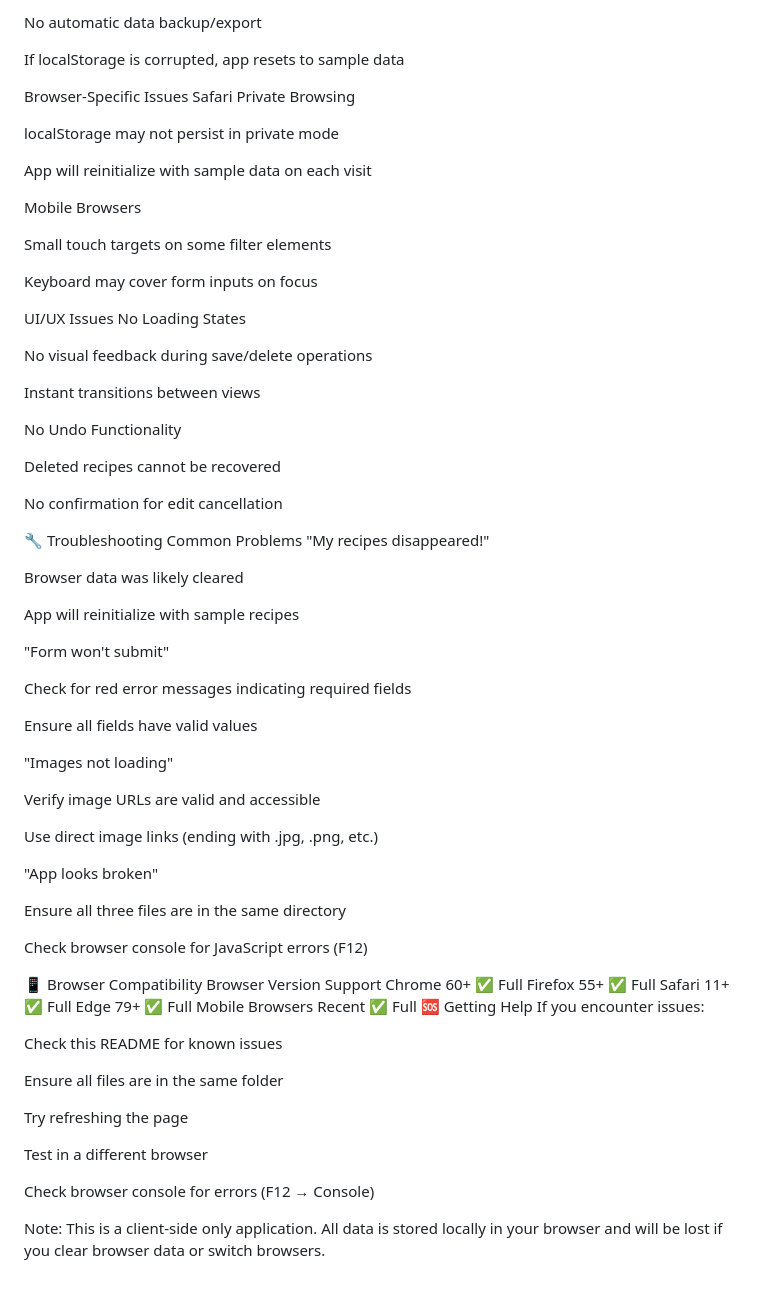
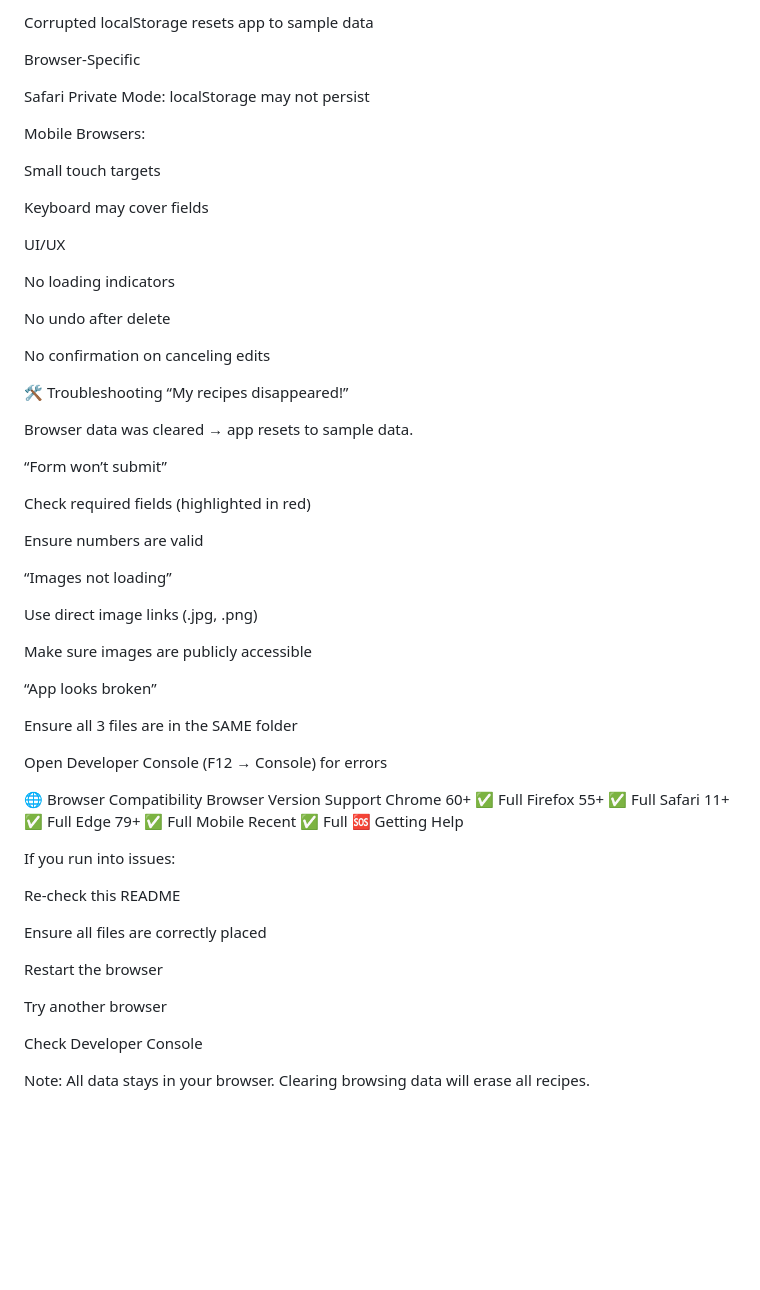
Before and after one commit to vedant1102/Recipe-Manager-Assignment, a Markdown page: README.md, the part around the change printed below. Drawn GitHub-style; blank space fills up the shorter version.

Commit message:
Revise README for improved clarity and detail
Updated README to enhance clarity and detail about features, installation steps, and known issues.

```diff
--- a/README.md
+++ b/README.md
@@ -121,78 +127,66 @@ Data Integrity
 
-No automatic data backup/export
+Corrupted localStorage resets app to sample data
 
-If localStorage is corrupted, app resets to sample data
+Browser-Specific
 
-Browser-Specific Issues
-Safari Private Browsing
+Safari Private Mode: localStorage may not persist
 
-localStorage may not persist in private mode
+Mobile Browsers:
 
-App will reinitialize with sample data on each visit
+Small touch targets
 
-Mobile Browsers
+Keyboard may cover fields
 
-Small touch targets on some filter elements
+UI/UX
 
-Keyboard may cover form inputs on focus
+No loading indicators
 
-UI/UX Issues
-No Loading States
+No undo after delete
 
-No visual feedback during save/delete operations
+No confirmation on canceling edits
 
-Instant transitions between views
+🛠 Troubleshooting
+“My recipes disappeared!”
 
-No Undo Functionality
+Browser data was cleared → app resets to sample data.
 
-Deleted recipes cannot be recovered
+“Form won’t submit”
 
-No confirmation for edit cancellation
+Check required fields (highlighted in red)
 
-🔧 Troubleshooting
-Common Problems
-"My recipes disappeared!"
+Ensure numbers are valid
 
-Browser data was likely cleared
+“Images not loading”
 
-App will reinitialize with sample recipes
+Use direct image links (.jpg, .png)
 
-"Form won't submit"
+Make sure images are publicly accessible
 
-Check for red error messages indicating required fields
+“App looks broken”
 
-Ensure all fields have valid values
+Ensure all 3 files are in the SAME folder
 
-"Images not loading"
+Open Developer Console (F12 → Console) for errors
 
-Verify image URLs are valid and accessible
-
-Use direct image links (ending with .jpg, .png, etc.)
-
-"App looks broken"
-
-Ensure all three files are in the same directory
-
-Check browser console for JavaScript errors (F12)
-
-📱 Browser Compatibility
+🌐 Browser Compatibility
 Browser	Version	Support
 Chrome	60+	✅ Full
 Firefox	55+	✅ Full
 Safari	11+	✅ Full
 Edge	79+	✅ Full
-Mobile Browsers	Recent	✅ Full
+Mobile	Recent	✅ Full
 🆘 Getting Help
-If you encounter issues:
 
-Check this README for known issues
+If you run into issues:
 
-Ensure all files are in the same folder
+Re-check this README
 
-Try refreshing the page
+Ensure all files are correctly placed
 
-Test in a different browser
+Restart the browser
 
-Check browser console for errors (F12 → Console)
+Try another browser
 
-Note: This is a client-side only application. All data is stored locally in your browser and will be lost if you clear browser data or switch browsers.
+Check Developer Console
+
+Note: All data stays in your browser. Clearing browsing data will erase all recipes.
```
Also changed, not shown: other parts of README.md (+72 -66 lines).
